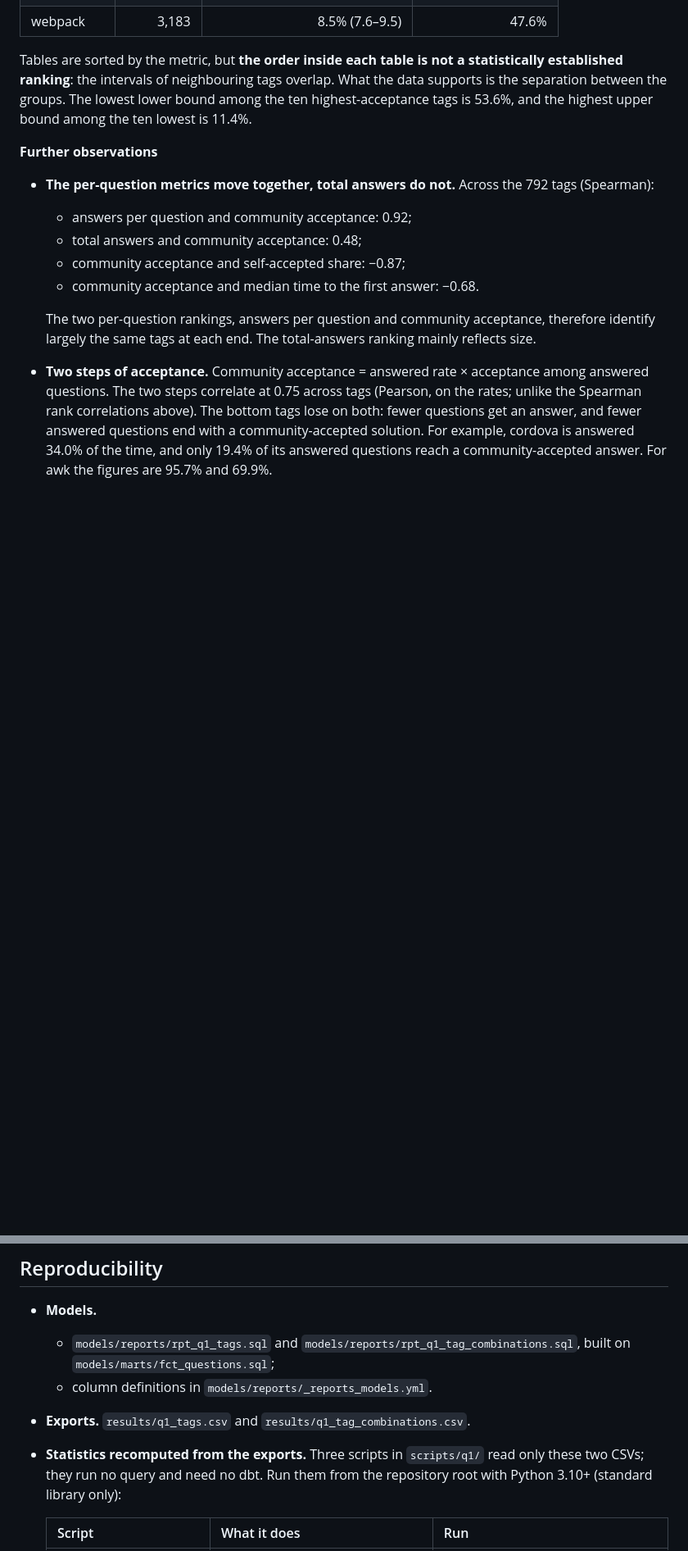
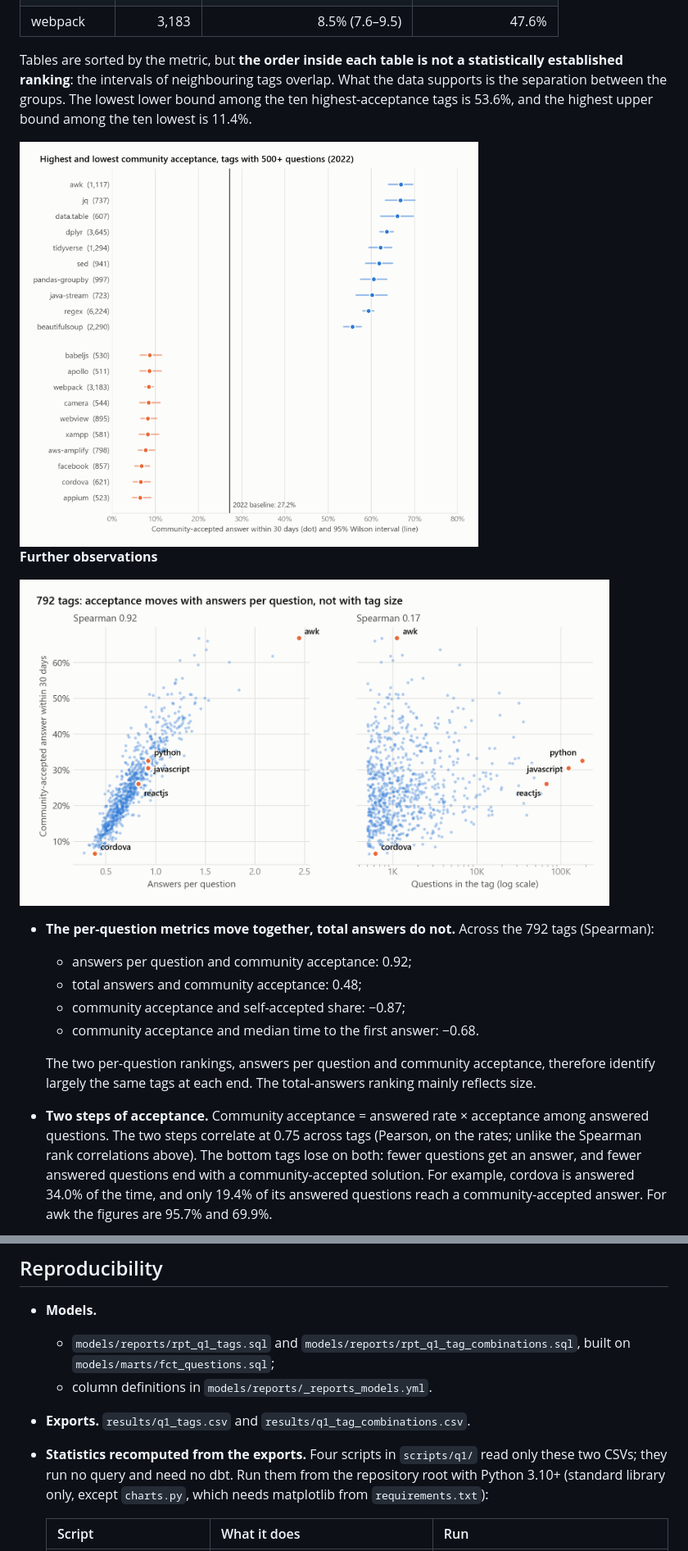
Before and after one commit to cordulaflavio/stackoverflow-analysis, a Markdown page: docs/question_1.md, 2 parts joined by grey strips. Shown at 82% size. Drawn GitHub-style; pictures changed too: docs/images/q1_tag_extremes.png (added), docs/images/q1_tag_scatter.png (added); blank space fills up the shorter version.

```diff
--- a/docs/question_1.md
+++ b/docs/question_1.md
@@ -179,7 +180,11 @@ established ranking**: the intervals of neighbouring tags overlap. What the data
 separation between the groups. The lowest lower bound among the ten highest-acceptance tags is
 53.6%, and the highest upper bound among the ten lowest is 11.4%.
 
+<img src="images/q1_tag_extremes.png" alt="The ten highest and ten lowest tags by community acceptance, with 95% Wilson intervals and the 2022 baseline" width="560">
+
 **Further observations**
+
+<img src="images/q1_tag_scatter.png" alt="Community acceptance of the 792 tags against answers per question (Spearman 0.92) and against tag size (Spearman 0.17)" width="720">
 
 - **The per-question metrics move together, total answers do not.** Across the 792 tags
   (Spearman):
@@ -454,9 +463,9 @@ technologies that few people master together.
     `models/marts/fct_questions.sql`;
   - column definitions in `models/reports/_reports_models.yml`.
 - **Exports.** `results/q1_tags.csv` and `results/q1_tag_combinations.csv`.
-- **Statistics recomputed from the exports.** Three scripts in `scripts/q1/` read only these two
+- **Statistics recomputed from the exports.** Four scripts in `scripts/q1/` read only these two
   CSVs; they run no query and need no dbt. Run them from the repository root with Python 3.10+
-  (standard library only):
+  (standard library only, except `charts.py`, which needs matplotlib from `requirements.txt`):
 
   | Script | What it does | Run |
   |---|---|---|
```
Also changed, not shown: other parts of docs/question_1.md (+19 -13 lines), CLAUDE.md (+2 -1 lines), README.md (+1 -1 lines), docs/images/q1_combination_extremes.png (added), docs/images/q1_frequency_gradient.png (added), 2 other files.
